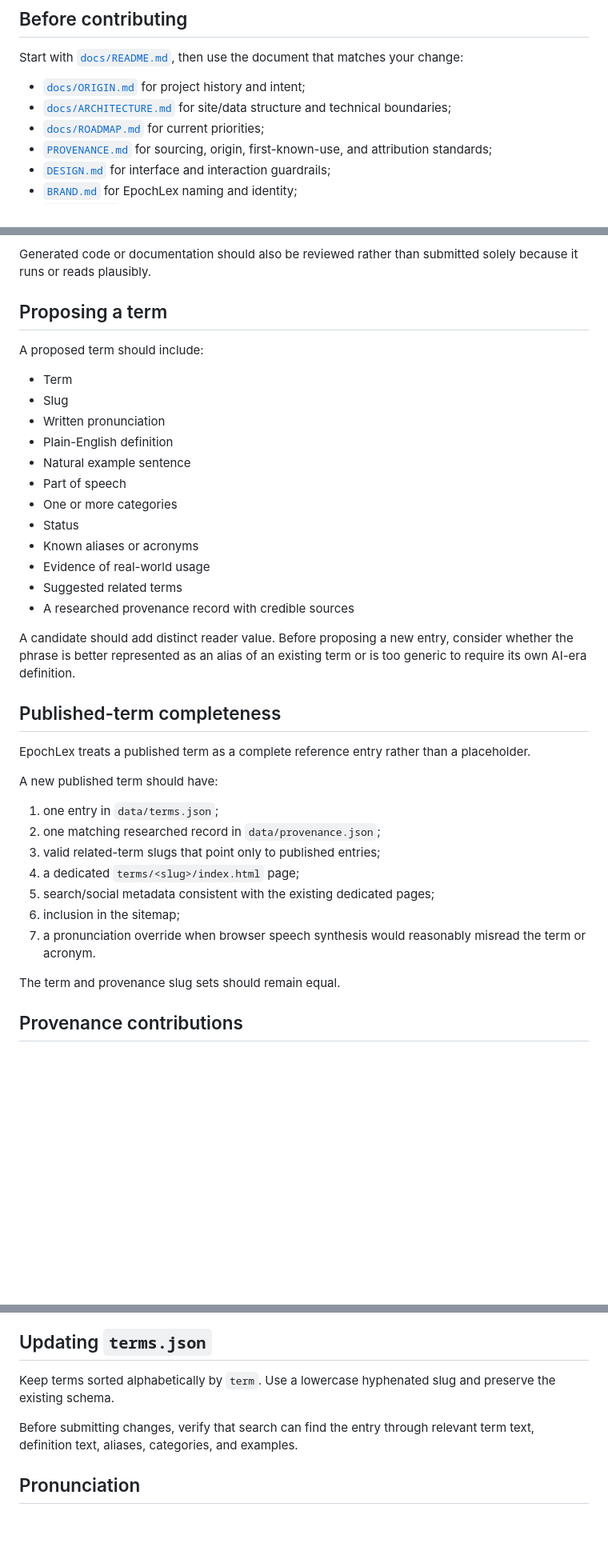
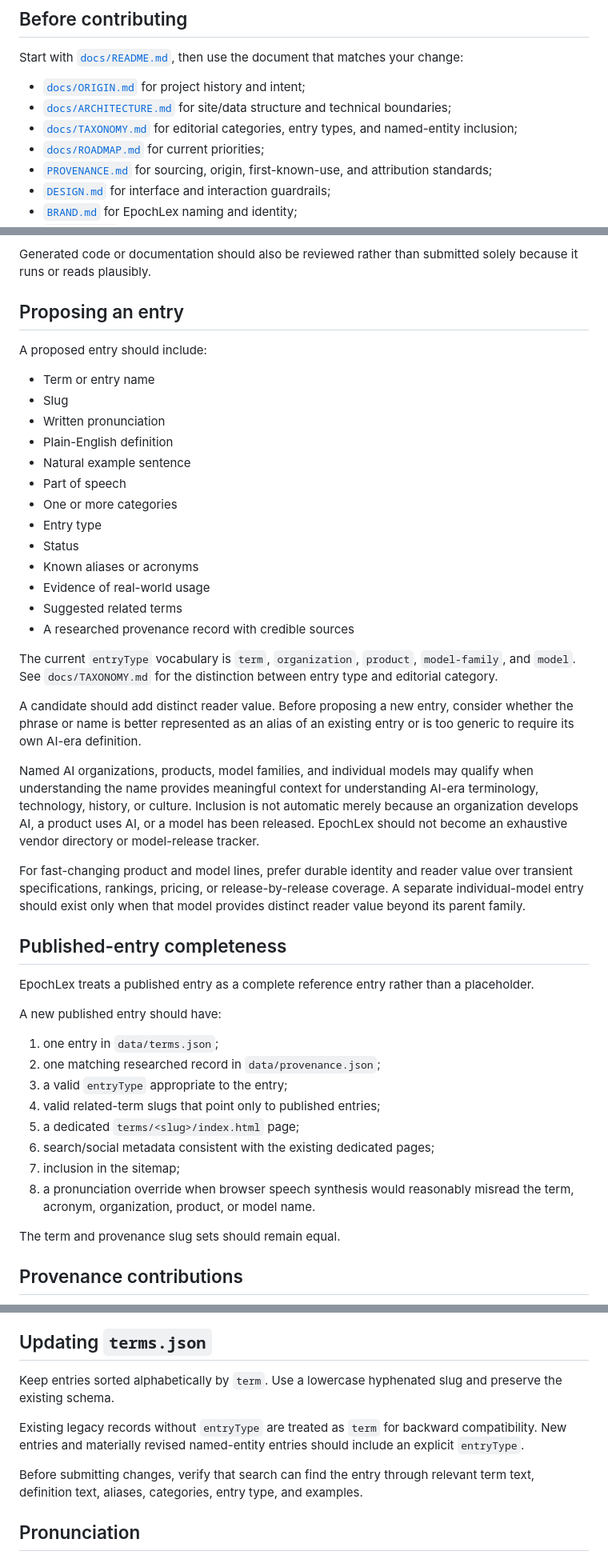
Before and after one commit to jeffthomasiii/dictionary-of-the-ai-era, a Markdown page: CONTRIBUTING.md, 3 parts joined by grey strips. Shown at 80% size. GitHub-like rendering; blank space fills up the shorter version.

Commit message:
Add taxonomy guidance for named entities

```diff
--- a/CONTRIBUTING.md
+++ b/CONTRIBUTING.md
@@ -30,6 +30,7 @@ Start with [`docs/README.md`](docs/README.md), then use the document that matche
 
 - [`docs/ORIGIN.md`](docs/ORIGIN.md) for project history and intent;
 - [`docs/ARCHITECTURE.md`](docs/ARCHITECTURE.md) for site/data structure and technical boundaries;
+- [`docs/TAXONOMY.md`](docs/TAXONOMY.md) for editorial categories, entry types, and named-entity inclusion;
 - [`docs/ROADMAP.md`](docs/ROADMAP.md) for current priorities;
 - [`PROVENANCE.md`](PROVENANCE.md) for sourcing, origin, first-known-use, and attribution standards;
 - [`DESIGN.md`](DESIGN.md) for interface and interaction guardrails;
@@ -45,38 +46,46 @@ AI output is not evidence by itself. Claims about terminology, history, origin,
 
 Generated code or documentation should also be reviewed rather than submitted solely because it runs or reads plausibly.
 
-## Proposing a term
+## Proposing an entry
 
-A proposed term should include:
+A proposed entry should include:
 
-- Term
+- Term or entry name
 - Slug
 - Written pronunciation
 - Plain-English definition
 - Natural example sentence
 - Part of speech
 - One or more categories
+- Entry type
 - Status
 - Known aliases or acronyms
 - Evidence of real-world usage
 - Suggested related terms
 - A researched provenance record with credible sources
 
-A candidate should add distinct reader value. Before proposing a new entry, consider whether the phrase is better represented as an alias of an existing term or is too generic to require its own AI-era definition.
+The current `entryType` vocabulary is `term`, `organization`, `product`, `model-family`, and `model`. See `docs/TAXONOMY.md` for the distinction between entry type and editorial category.
 
-## Published-term completeness
+A candidate should add distinct reader value. Before proposing a new entry, consider whether the phrase or name is better represented as an alias of an existing entry or is too generic to require its own AI-era definition.
 
-EpochLex treats a published term as a complete reference entry rather than a placeholder.
+Named AI organizations, products, model families, and individual models may qualify when understanding the name provides meaningful context for understanding AI-era terminology, technology, history, or culture. Inclusion is not automatic merely because an organization develops AI, a product uses AI, or a model has been released. EpochLex should not become an exhaustive vendor directory or model-release tracker.
 
-A new published term should have:
+For fast-changing product and model lines, prefer durable identity and reader value over transient specifications, rankings, pricing, or release-by-release coverage. A separate individual-model entry should exist only when that model provides distinct reader value beyond its parent family.
+
+## Published-entry completeness
+
+EpochLex treats a published entry as a complete reference entry rather than a placeholder.
+
+A new published entry should have:
 
 1. one entry in `data/terms.json`;
 2. one matching researched record in `data/provenance.json`;
-3. valid related-term slugs that point only to published entries;
-4. a dedicated `terms/<slug>/index.html` page;
-5. search/social metadata consistent with the existing dedicated pages;
-6. inclusion in the sitemap;
-7. a pronunciation override when browser speech synthesis would reasonably misread the term or acronym.
+3. a valid `entryType` appropriate to the entry;
+4. valid related-term slugs that point only to published entries;
+5. a dedicated `terms/<slug>/index.html` page;
+6. search/social metadata consistent with the existing dedicated pages;
+7. inclusion in the sitemap;
+8. a pronunciation override when browser speech synthesis would reasonably misread the term, acronym, organization, product, or model name.
 
 The term and provenance slug sets should remain equal.
 
@@ -127,9 +138,11 @@ Compound labels may be used when they add useful context, but status should rema
 
 ## Updating `terms.json`
 
-Keep terms sorted alphabetically by `term`. Use a lowercase hyphenated slug and preserve the existing schema.
+Keep entries sorted alphabetically by `term`. Use a lowercase hyphenated slug and preserve the existing schema.
 
-Before submitting changes, verify that search can find the entry through relevant term text, definition text, aliases, categories, and examples.
+Existing legacy records without `entryType` are treated as `term` for backward compatibility. New entries and materially revised named-entity entries should include an explicit `entryType`.
+
+Before submitting changes, verify that search can find the entry through relevant term text, definition text, aliases, categories, entry type, and examples.
 
 ## Pronunciation
 
```
Also changed, not shown: other parts of CONTRIBUTING.md (+4 -1 lines).
